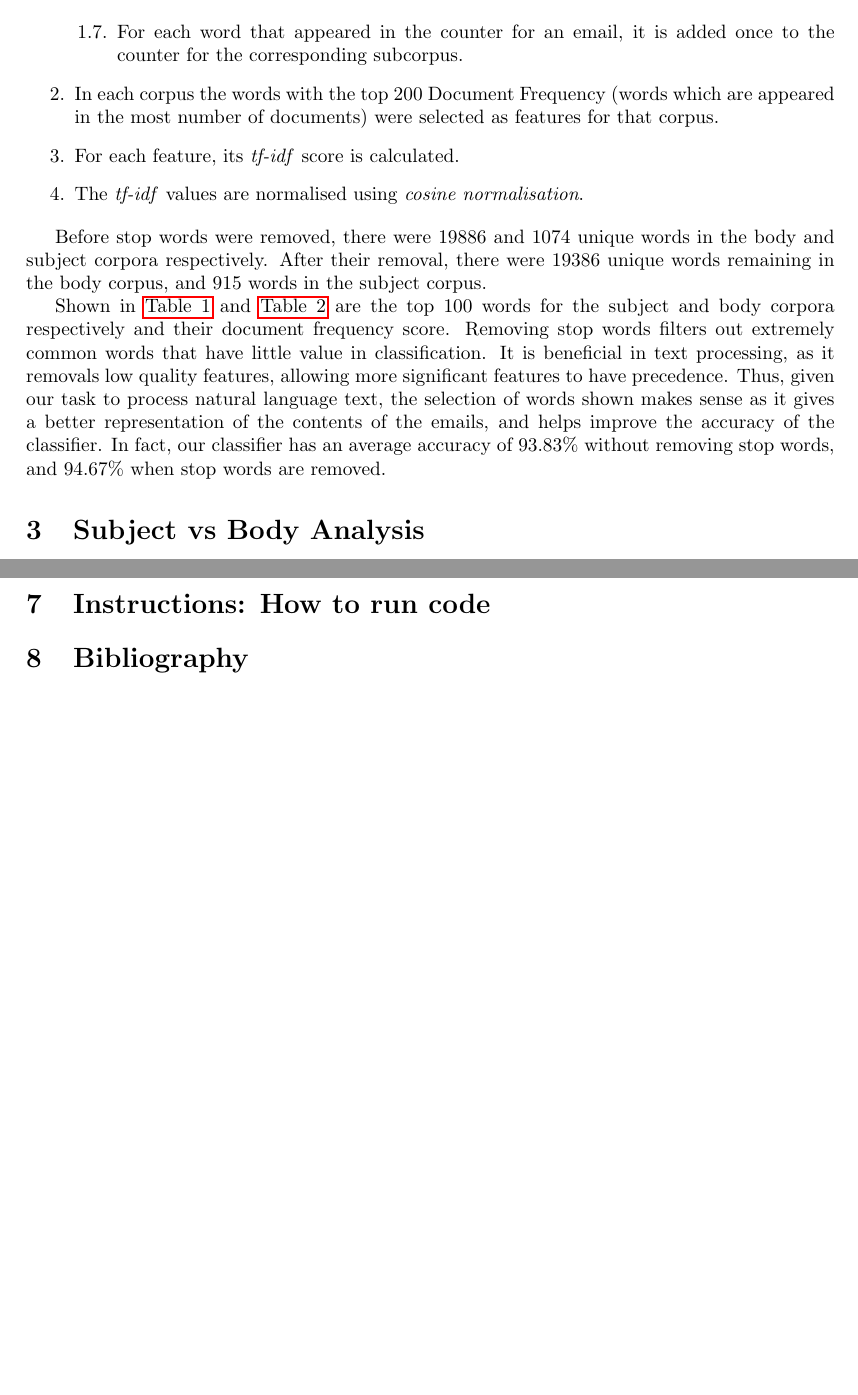
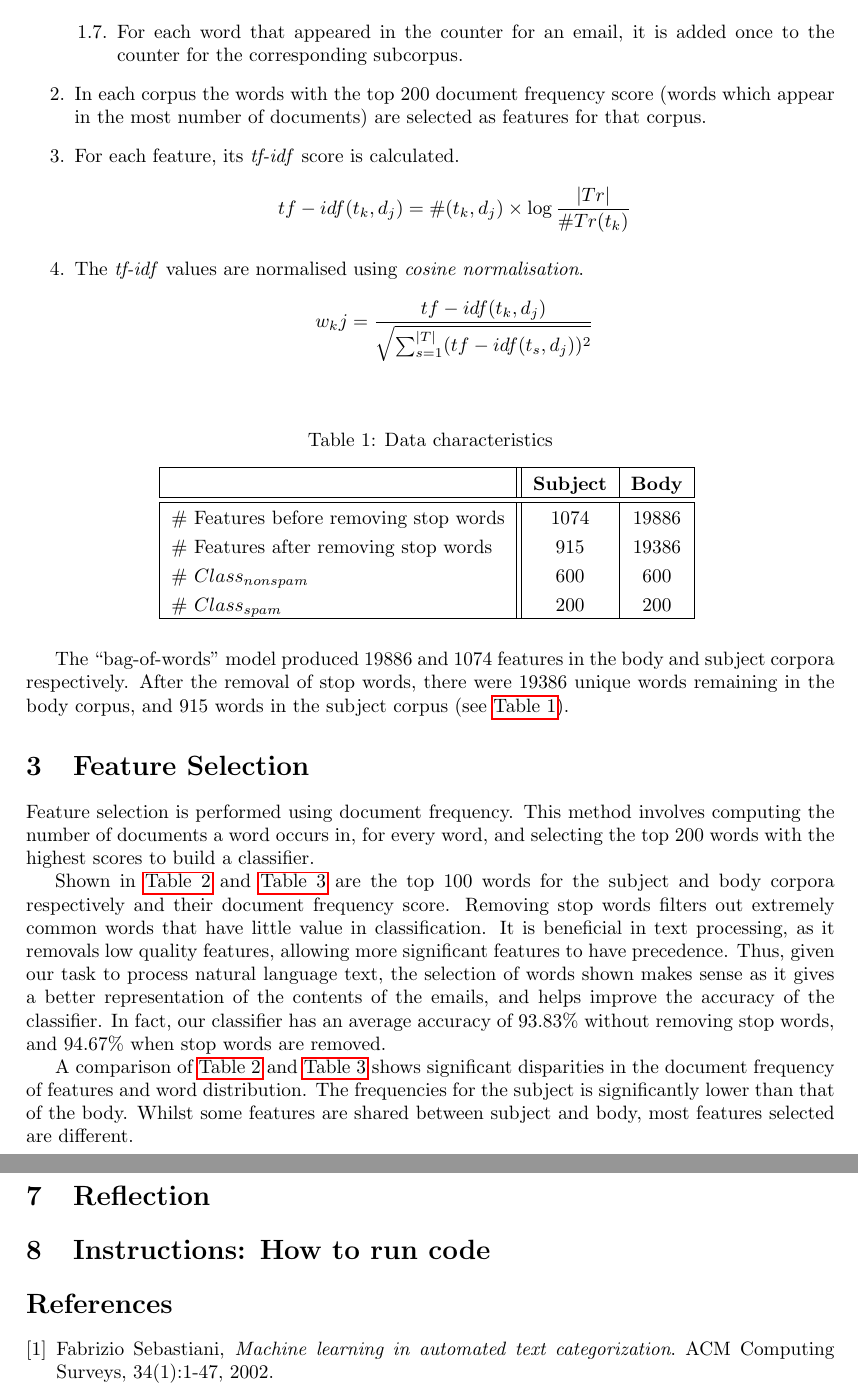
Before and after one commit to Shubor/ban-spam, a LaTeX document (report.tex): two parts of pages 2 and 5 of 5 before the commit and two parts of pages 2 and 6 of 6 after it, joined at a grey line, cut so that both start at the same text, the shorter picture padded with empty space. Compiled offline with pdfLaTeX.

Commit message:
add similarity between dfs and characteristics table

```diff
--- a/report.tex
+++ b/report.tex
@@ -1,5 +1,7 @@
 \documentclass[10pt, a4paper]{article}
 
+\usepackage{array}
+\usepackage{float}
 \usepackage{hyperref}
 \usepackage{enumitem}
 \usepackage{amssymb,amsmath}
@@ -11,9 +13,8 @@
 \rhead{Email Classification}
 \pagestyle{fancy}
 
-\title{Email Classification}
+\title{Email Classification with Na\"ive Bayes}
 \author{Mitchell Della-Marta, Shu Han Bor}
-\date{}
 
 \begin{document}
 
@@ -34,26 +35,54 @@ Classification of emails to separate and remove spam from other emails, aims to
-The files in the sample set \emph{Lingpspam-mini600} are represented as a ``bag-of-words", where words are extracted from the file and treated as a feature. The \emph{document frequency} feature selection method was used, to select the 200 words which occured in the most documents as features, and used to build a classifier for the given documents. The features are then weighted using \emph{td-idf} and normalised using \emph{cosine normalisation}.
+The files in the sample set \emph{Lingpspam-mini600} are represented as a ``bag-of-words", where words are extracted from the file and treated as a feature. The \emph{document frequency} feature selection method was used, to select the 200 words which occured in the most documents as features, and used to build a classifier for the given documents. The features are then weighted using \emph{td-idf} and normalised using \emph{cosine normalisation}\cite{sebastiani}.
 
 \begin{enumerate}
 \item For each file in the sample set \emph{Lingpspam-mini600}:
 	\begin{enumerate}[label*=\arabic*.]
 	\item Open the file and read it line by line.
-	\item Replace all punctuation and special symbols from each line with a space. (e.g. ``don't" becomes ``don", ``t")
+	\item Replace all punctuation and special symbols from each line with a space (e.g. ``don't" becomes ``don", ``t").
 	\item The sub-corpus the line belongs to is determined by checking if the line begins with ``Subject:". If it does the words within the line will be added to the subject corpus, otherwise they will be added to the body corpus.
 	\item Words from each line are extracted using space as a delimiter.
 	\item Stop words, numbers and words containing digits are removed.
-	\item A counter is created for both corpora. For each word that appears in the email add it to its respective counter.
+	\item A counter is created for both corpora. For each word that appears in the email, it is added to its respective counter.
 	\item For each word that appeared in the counter for an email, it is added once to the counter for the corresponding subcorpus.
 	\end{enumerate}
-\item In each corpus the words with the top 200 Document Frequency (words which are appeared in the most number of documents) were selected as features for that corpus.
+\item In each corpus the words with the top 200 document frequency score (words which appear in the most number of documents) are selected as features for that corpus.
 \item For each feature, its \emph{tf-idf} score is calculated.
+$$ tf-idf(t_k, d_j) = \#(t_k, d_j) \times \log \frac{|Tr|}{\#Tr(t_k)} $$
 \item The \emph{tf-idf} values are normalised using \emph{cosine normalisation}.
+$$ w_kj = \frac{tf-idf(t_k, d_j)}{\sqrt{\sum_{s=1}^{|T|} (tf-idf(t_s, d_j))^2 }} $$
 \end{enumerate}
 
+\setlength\extrarowheight{3pt}
+\begin{table}[H]
+\centering
+\caption{Data characteristics}\vspace{1em}
+\begin{tabular}{|l||c|c|}
+\hline
+& \textbf{Subject} & \textbf{Body} \\
+\hline\hline
+\# Features before removing stop words & 1074 & 19886 \\
+\# Features after removing stop words & 915 & 19386 \\
+\# $Class_{nonspam}$ & 600 & 600 \\
+\# $Class_{spam}$ & 200 & 200 \\
+\hline
+\end{tabular}
+\label{table:datacharacteristics}
+\end{table}
+
 % Show the number of words for each corpus – initially and after removing the stop-words.
-Before stop words were removed, there were 19886 and 1074 unique words in the body and subject corpora respectively. After their removal, there were 19386 unique words remaining in the body corpus, and 915 words in the subject corpus.
+The ``bag-of-words" model produced 19886 and 1074 features in the body and subject corpora respectively. After the removal of stop words, there were 19386 unique words remaining in the body corpus, and 915 words in the subject corpus (see \autoref{table:datacharacteristics}).
+
+\section{Feature Selection}
+
+% Does the selection make sense to you given the task? Are the two lists similar?
+Feature selection is performed using document frequency. This method involves computing the number of documents a word occurs in, for every word, and selecting the top 200 words with the highest scores to build a classifier.
+
+Shown in \autoref{table:subjcorpus} and \autoref{table:bodycorpus} are the top 100 words for the subject and body corpora respectively and their document frequency score. Removing stop words filters out extremely common words that have little value in classification. It is beneficial in text processing, as it removals low quality features, allowing more significant features to have precedence. Thus, given our task to process natural language text, the selection of words shown makes sense as it gives a better representation of the contents of the emails, and helps improve the accuracy of the classifier. In fact, our classifier has an average accuracy of 93.83\% without removing stop words, and 94.67\% when stop words are removed.
+
+A comparison of \autoref{table:subjcorpus} and \autoref{table:bodycorpus} shows significant disparities in the document frequency of features and word distribution. The frequencies for the subject is significantly lower than that of the body. Whilst some features are shared between subject and body, most features selected are different.
 
 % List the top 100 words for each corpus and show their DF score. Examine the list.
-\begin{table}[h!]
+\begin{table}[H]
 \caption{Top 100 words in subject corpus and corresponding document frequency (DF) scores}\vspace{1em}
 \hskip-.8cm \begin{tabular}{|c|l|c||c|l|c||c|l|c|}
 \hline
@@ -146,9 +175,6 @@ Before stop words were removed, there were 19886 and 1074 unique words in the bo
 \end{tabular}
 \label{table:bodycorpus}
 \end{table}
-
-% Does the selection make sense to you given the task? Are the two lists similar?
-Shown in \autoref{table:subjcorpus} and \autoref{table:bodycorpus} are the top 100 words for the subject and body corpora respectively and their document frequency score. Removing stop words filters out extremely common words that have little value in classification. It is beneficial in text processing, as it removals low quality features, allowing more significant features to have precedence. Thus, given our task to process natural language text, the selection of words shown makes sense as it gives a better representation of the contents of the emails, and helps improve the accuracy of the classifier. In fact, our classifier has an average accuracy of 93.83\% without removing stop words, and 94.67\% when stop words are removed.
 
 \section{Subject vs Body Analysis}
 
@@ -227,6 +253,15 @@ By taking into account permutations of consecutive words, or words that appear w
 
 \section{Instructions: How to run code}
 
-\section{Bibliography}
+\begin{thebibliography}{9}
+
+\bibitem{sebastiani}
+  Fabrizio Sebastiani,
+  \emph{Machine learning in automated text categorization}.
+  ACM Computing Surveys,
+  34(1):1-47,
+  2002.
+
+\end{thebibliography}
 
 \end{document}
```
Also changed, not shown: report.pdf (added), report.tex (8 more changed lines), 1 other file.
